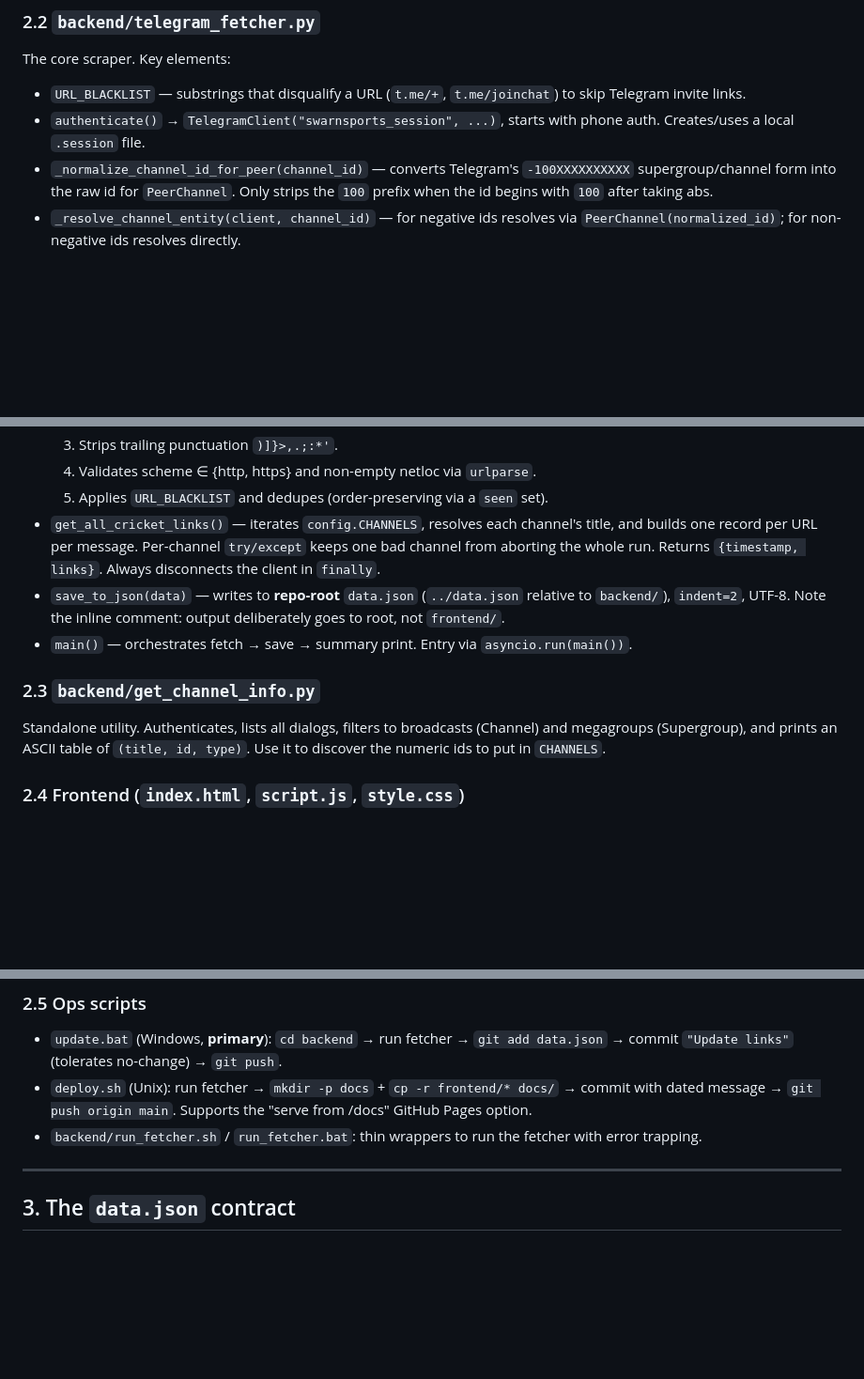
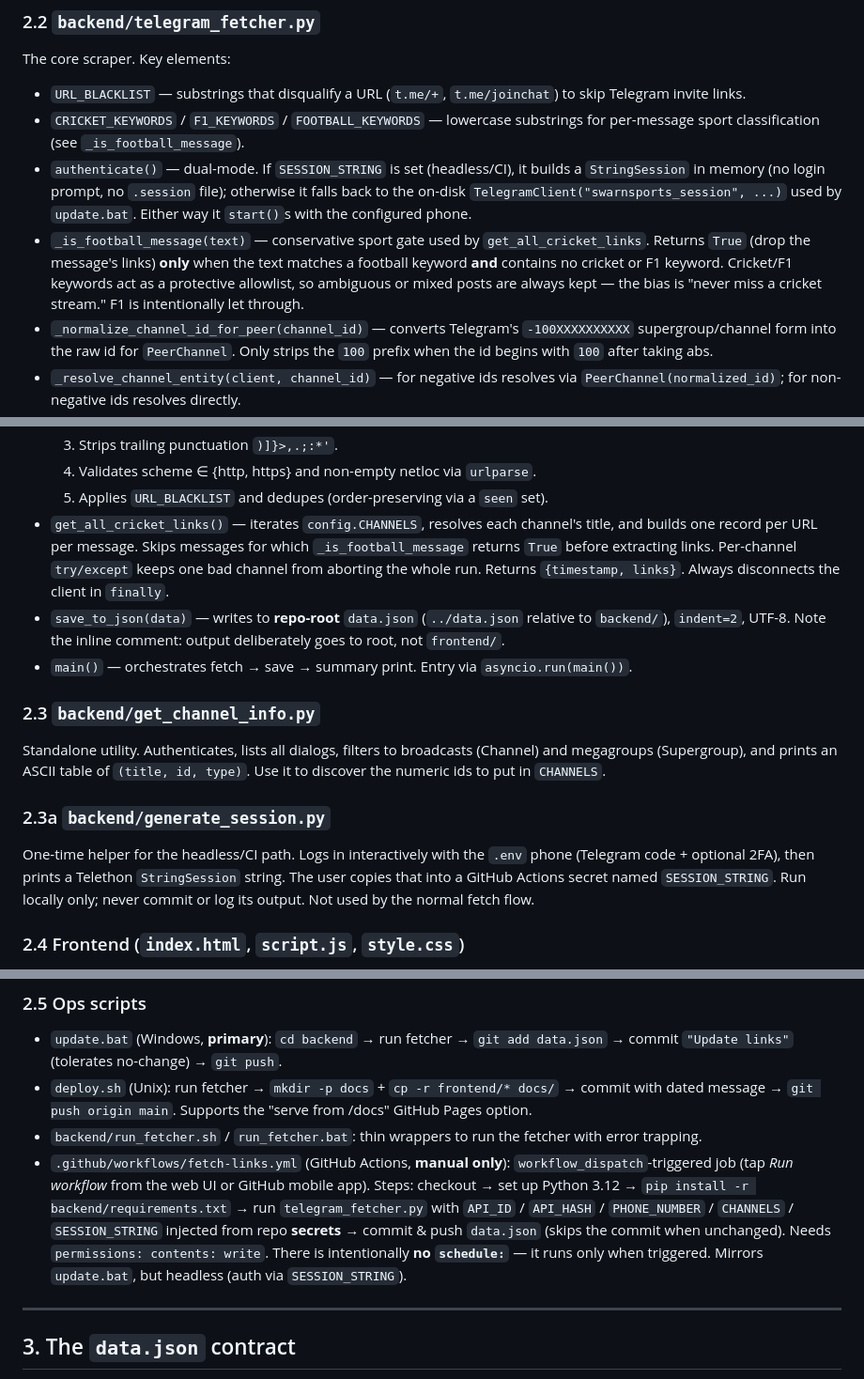
Before and after one commit to swarn6402/SwarnSportsHD, a Markdown page: CONTEXT.md, 3 parts joined by grey strips. Shown at 94% size. Rendered like a GitHub page; blank space fills up the shorter version.

Commit message:
Enhance sport filtering and authentication in telegram_fetcher.py
- Introduce dual-mode authentication in `authenticate()` for headless/CI support using `StringSession`.
- Implement `_is_football_message` for improved sport classification, ensuring cricket streams are prioritized.
- Update documentation in CONTEXT.md to reflect changes in filtering and authentication processes.

```diff
--- a/CONTEXT.md
+++ b/CONTEXT.md
@@ -50,8 +50,18 @@ The core scraper. Key elements:
 
 - `URL_BLACKLIST` — substrings that disqualify a URL (`t.me/+`, `t.me/joinchat`)
   to skip Telegram invite links.
-- `authenticate()` → `TelegramClient("swarnsports_session", ...)`, starts with
-  phone auth. Creates/uses a local `.session` file.
+- `CRICKET_KEYWORDS` / `F1_KEYWORDS` / `FOOTBALL_KEYWORDS` — lowercase substrings
+  for per-message sport classification (see `_is_football_message`).
+- `authenticate()` — dual-mode. If `SESSION_STRING` is set (headless/CI), it
+  builds a `StringSession` in memory (no login prompt, no `.session` file);
+  otherwise it falls back to the on-disk `TelegramClient("swarnsports_session", ...)`
+  used by `update.bat`. Either way it `start()`s with the configured phone.
+- `_is_football_message(text)` — conservative sport gate used by
+  `get_all_cricket_links`. Returns `True` (drop the message's links) **only** when
+  the text matches a football keyword **and** contains no cricket or F1 keyword.
+  Cricket/F1 keywords act as a protective allowlist, so ambiguous or mixed posts
+  are always kept — the bias is "never miss a cricket stream." F1 is intentionally
+  let through.
 - `_normalize_channel_id_for_peer(channel_id)` — converts Telegram's
   `-100XXXXXXXXXX` supergroup/channel form into the raw id for `PeerChannel`.
   Only strips the `100` prefix when the id begins with `100` after taking abs.
@@ -68,8 +78,9 @@ The core scraper. Key elements:
   4. Validates scheme ∈ {http, https} and non-empty netloc via `urlparse`.
   5. Applies `URL_BLACKLIST` and dedupes (order-preserving via a `seen` set).
 - `get_all_cricket_links()` — iterates `config.CHANNELS`, resolves each channel's
-  title, and builds one record per URL per message. Per-channel `try/except`
-  keeps one bad channel from aborting the whole run. Returns
+  title, and builds one record per URL per message. Skips messages for which
+  `_is_football_message` returns `True` before extracting links. Per-channel
+  `try/except` keeps one bad channel from aborting the whole run. Returns
   `{timestamp, links}`. Always disconnects the client in `finally`.
 - `save_to_json(data)` — writes to **repo-root** `data.json`
   (`../data.json` relative to `backend/`), `indent=2`, UTF-8. Note the inline
@@ -81,6 +92,13 @@ The core scraper. Key elements:
 Standalone utility. Authenticates, lists all dialogs, filters to broadcasts
 (Channel) and megagroups (Supergroup), and prints an ASCII table of
 `(title, id, type)`. Use it to discover the numeric ids to put in `CHANNELS`.
+
+### 2.3a `backend/generate_session.py`
+One-time helper for the headless/CI path. Logs in interactively with the
+`.env` phone (Telegram code + optional 2FA), then prints a Telethon
+`StringSession` string. The user copies that into a GitHub Actions secret named
+`SESSION_STRING`. Run locally only; never commit or log its output. Not used by
+the normal fetch flow.
 
 ### 2.4 Frontend (`index.html`, `script.js`, `style.css`)
 - `index.html` — semantic markup with a header/hero (an absolutely-positioned
@@ -149,6 +167,14 @@ Standalone utility. Authenticates, lists all dialogs, filters to broadcasts
   /docs" GitHub Pages option.
 - `backend/run_fetcher.sh` / `run_fetcher.bat`: thin wrappers to run the fetcher
   with error trapping.
+- `.github/workflows/fetch-links.yml` (GitHub Actions, **manual only**):
+  `workflow_dispatch`-triggered job (tap *Run workflow* from the web UI or GitHub
+  mobile app). Steps: checkout → set up Python 3.12 → `pip install -r
+  backend/requirements.txt` → run `telegram_fetcher.py` with `API_ID` / `API_HASH`
+  / `PHONE_NUMBER` / `CHANNELS` / `SESSION_STRING` injected from repo **secrets** →
+  commit & push `data.json` (skips the commit when unchanged). Needs `permissions:
+  contents: write`. There is intentionally **no `schedule:`** — it runs only when
+  triggered. Mirrors `update.bat`, but headless (auth via `SESSION_STRING`).
 
 ---
 
```
Also changed, not shown: other parts of CONTEXT.md (+16 -1 lines).
